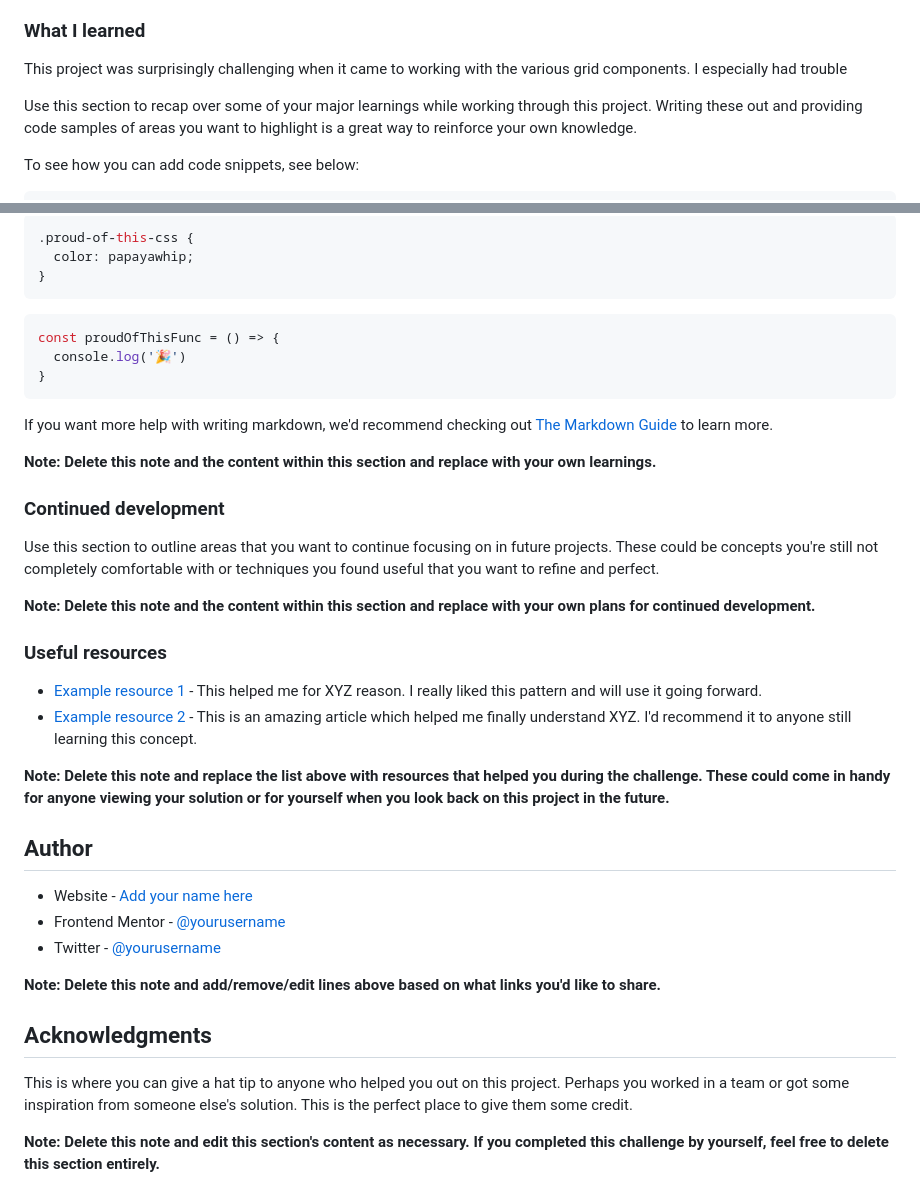
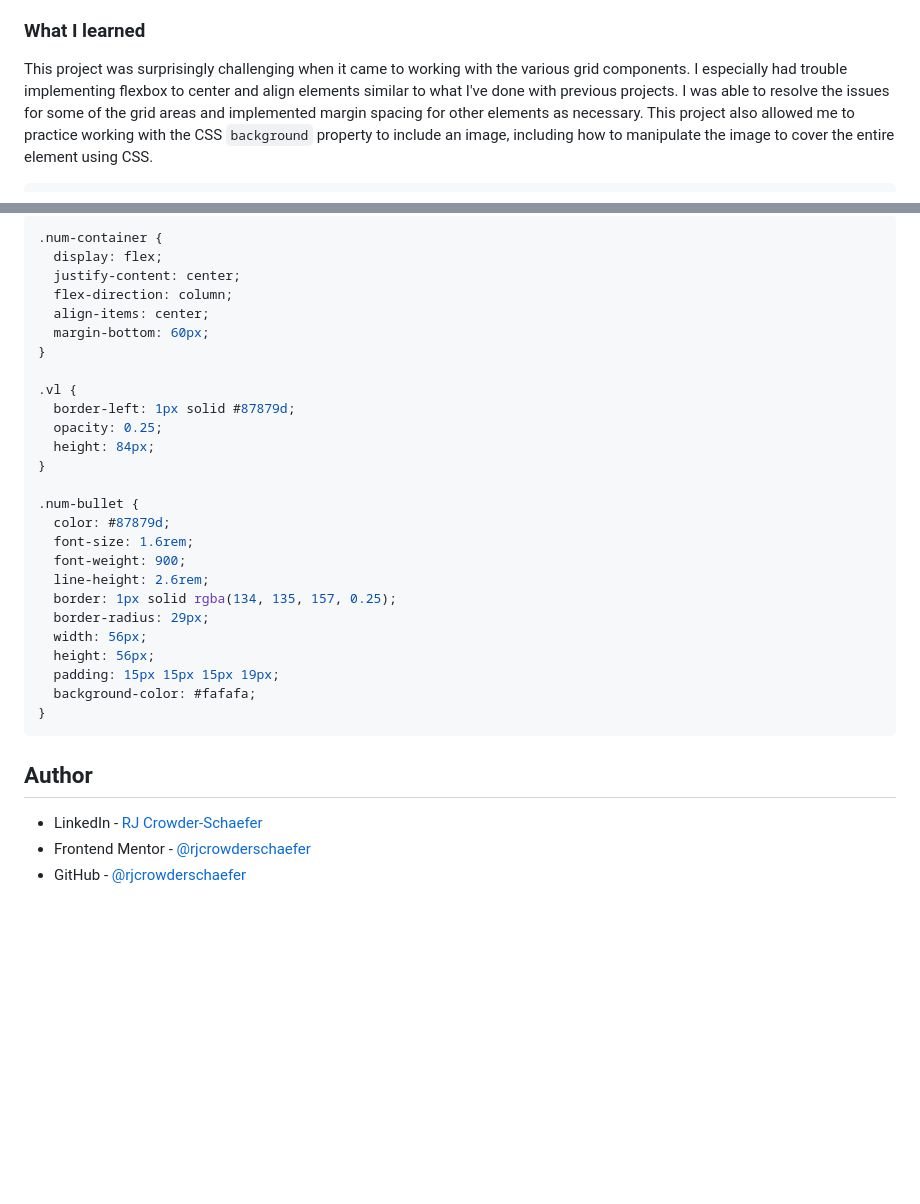
Before and after one commit to rjcrowderschaefer/fm-meet-landing-page, a Markdown page: README.md, 2 parts joined by grey strips. Drawn GitHub-style; blank space fills up the shorter version.

Commit message:
Update README documentation with full details

````diff
--- a/README.md
+++ b/README.md
@@ -46,10 +46,7 @@ I used a mobile first approach to develop this process, beginning with the mobil
 
 ### What I learned
 
-This project was surprisingly challenging when it came to working with the various grid components. I especially had trouble
+This project was surprisingly challenging when it came to working with the various grid components. I especially had trouble implementing flexbox to center and align elements similar to what I've done with previous projects. I was able to resolve the issues for some of the grid areas and implemented margin spacing for other elements as necessary. This project also allowed me to practice working with the CSS `background` property to include an image, including how to manipulate the image to cover the entire element using CSS.
 
-Use this section to recap over some of your major learnings while working through this project. Writing these out and providing code samples of areas you want to highlight is a great way to reinforce your own knowledge.
-
-To see how you can add code snippets, see below:
 
 ```html
@@ -58,41 +60,35 @@ To see how you can add code snippets, see below:
 ```css
-.proud-of-this-css {
-  color: papayawhip;
+.num-container {
+  display: flex;
+  justify-content: center;
+  flex-direction: column;
+  align-items: center;
+  margin-bottom: 60px;
+}
+
+.vl {
+  border-left: 1px solid #87879d;
+  opacity: 0.25;
+  height: 84px;
+}
+
+.num-bullet {
+  color: #87879d;
+  font-size: 1.6rem;
+  font-weight: 900;
+  line-height: 2.6rem;
+  border: 1px solid rgba(134, 135, 157, 0.25);
+  border-radius: 29px;
+  width: 56px;
+  height: 56px;
+  padding: 15px 15px 15px 19px;
+  background-color: #fafafa;
 }
 ```
-```js
-const proudOfThisFunc = () => {
-  console.log('🎉')
-}
-```
-
-If you want more help with writing markdown, we'd recommend checking out [The Markdown Guide](https://www.markdownguide.org/) to learn more.
-
-**Note: Delete this note and the content within this section and replace with your own learnings.**
-
-### Continued development
-
-Use this section to outline areas that you want to continue focusing on in future projects. These could be concepts you're still not completely comfortable with or techniques you found useful that you want to refine and perfect.
-
-**Note: Delete this note and the content within this section and replace with your own plans for continued development.**
-
-### Useful resources
-
-- [Example resource 1](https://www.example.com) - This helped me for XYZ reason. I really liked this pattern and will use it going forward.
-- [Example resource 2](https://www.example.com) - This is an amazing article which helped me finally understand XYZ. I'd recommend it to anyone still learning this concept.
-
-**Note: Delete this note and replace the list above with resources that helped you during the challenge. These could come in handy for anyone viewing your solution or for yourself when you look back on this project in the future.**
+<!-- The corresponding CSS that I implemented to achieve the vertical line and circle for the number container -->
 
 ## Author
 
-- Website - [Add your name here](https://www.your-site.com)
-- Frontend Mentor - [@yourusername](https://www.frontendmentor.io/profile/yourusername)
-- Twitter - [@yourusername](https://www.twitter.com/yourusername)
-
-**Note: Delete this note and add/remove/edit lines above based on what links you'd like to share.**
-
-## Acknowledgments
-
-This is where you can give a hat tip to anyone who helped you out on this project. Perhaps you worked in a team or got some inspiration from someone else's solution. This is the perfect place to give them some credit.
-
-**Note: Delete this note and edit this section's content as necessary. If you completed this challenge by yourself, feel free to delete this section entirely.**
+- LinkedIn - [RJ Crowder-Schaefer](https://www.linkedin.com/in/rjcrowderschaefer/)
+- Frontend Mentor - [@rjcrowderschaefer](https://www.frontendmentor.io/profile/rjcrowderschaefer)
+- GitHub - [@rjcrowderschaefer](https://github.com/rjcrowderschaefer)
````
Also changed, not shown: other parts of README.md (+6 -1 lines).
